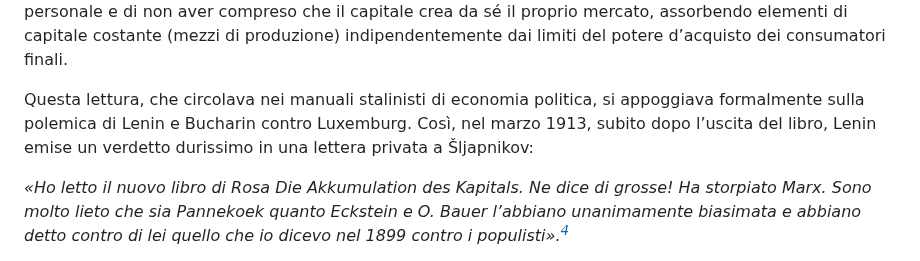
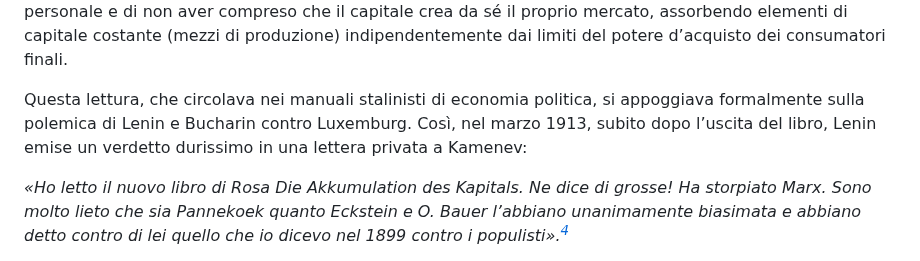
Before and after one commit to communist-prometheus/public-website-content, a Markdown page: blog/anatomia-della-putrefazione/index.it.md, the part around one of its changes. Drawn GitHub-style.

Commit message:
Anatomia della putrefazione: Dalla matematica della crisi alla guerra mondiale. Perché il capitalismo non ha futuro: правка из редактора

```diff
--- a/blog/anatomia-della-putrefazione/index.it.md
+++ b/blog/anatomia-della-putrefazione/index.it.md
@@ -54,7 +54,7 @@ Ridurre l’accumulazione prevalentemente all’espansione violenta riporta l’
 
 In cosa consisteva dunque il vero errore teorico di Luxemburg sulla questione della realizzazione? A lungo, nella letteratura marxista (e ancor più in quella stalinista) ha dominato l’opinione semplicistica secondo cui il difetto principale di Luxemburg fosse quello di essere prigioniera del “dogma di Smith”, trasferendo meccanicamente il problema della realizzazione dei beni di consumo (II sezione) sull’intera massa dei valori prodotti. In altre parole, le si attribuiva di aver ignorato il primato del consumo produttivo su quello personale e di non aver compreso che il capitale crea da sé il proprio mercato, assorbendo elementi di capitale costante (mezzi di produzione) indipendentemente dai limiti del potere d’acquisto dei consumatori finali.
 
-Questa lettura, che circolava nei manuali stalinisti di economia politica, si appoggiava formalmente sulla polemica di Lenin e Bucharin contro Luxemburg. Così, nel marzo 1913, subito dopo l’uscita del libro, Lenin emise un verdetto durissimo in una lettera privata a Šljapnikov:
+Questa lettura, che circolava nei manuali stalinisti di economia politica, si appoggiava formalmente sulla polemica di Lenin e Bucharin contro Luxemburg. Così, nel marzo 1913, subito dopo l’uscita del libro, Lenin emise un verdetto durissimo in una lettera privata a Kamenev:
 
 *«Ho letto il nuovo libro di Rosa *Die Akkumulation des Kapitals*. Ne dice di grosse! Ha storpiato Marx. Sono molto lieto che sia Pannekoek quanto Eckstein e O. Bauer l’abbiano unanimamente biasimata e abbiano detto contro di lei quello che io dicevo nel 1899 contro i populisti».[^4]*
 
```
Also changed, not shown: other parts of blog/anatomia-della-putrefazione/index.it.md (+1 -1 lines).
